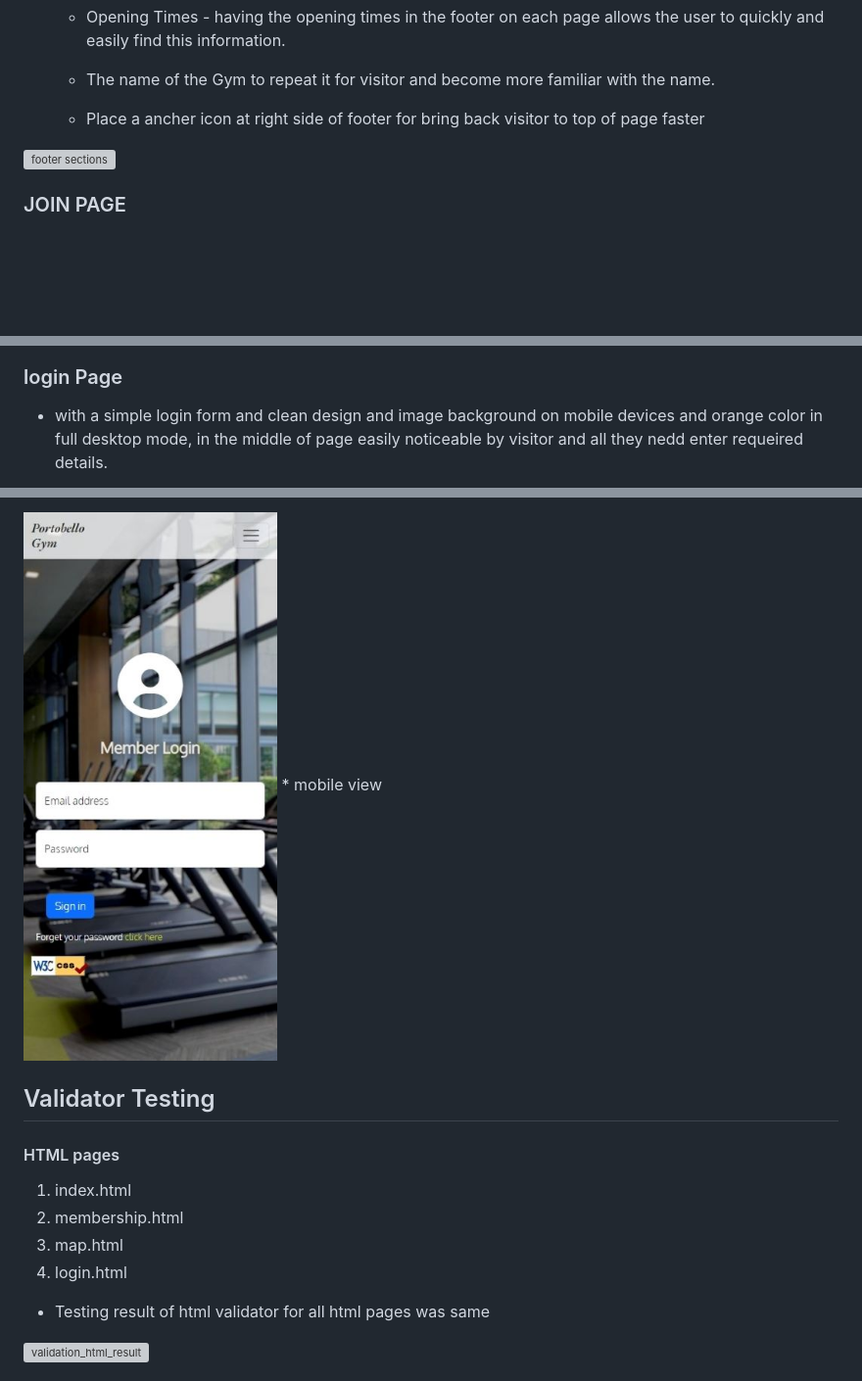
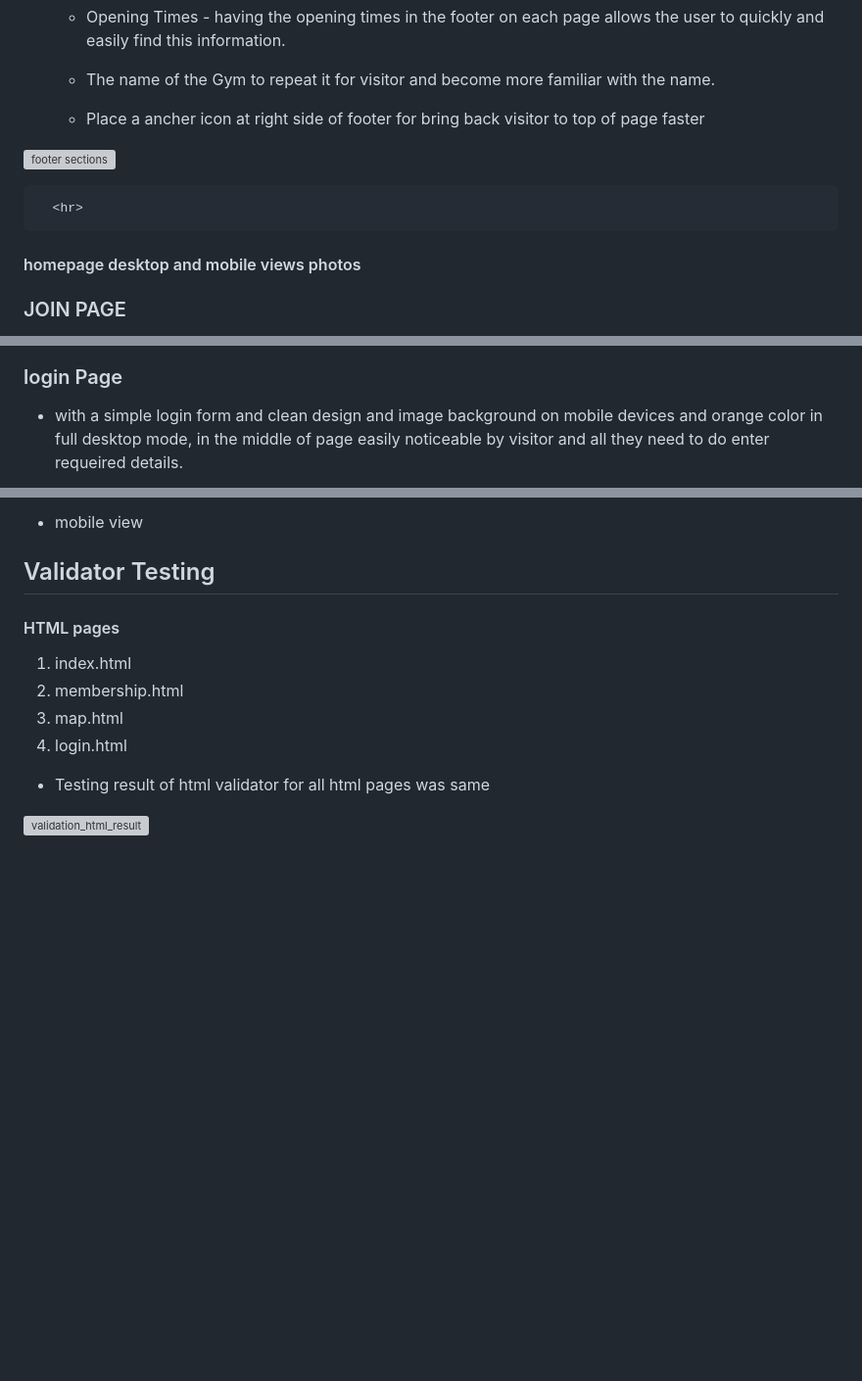
Before and after one commit to maisam2004/gym_portobello, a Markdown page: README.md, 3 parts joined by grey strips. Shown: that part at 98% size. Rendered like a GitHub page; blank space fills up the shorter version; grey boxes are pictures that could not be loaded.

Commit message:
Add mobile and desktop view index page

```diff
--- a/README.md
+++ b/README.md
@@ -181,6 +181,16 @@ this facility fees and classes for tennis .
 
 ![footer sections](./assets/images/footer_part.jpeg)
 
+      <hr>
+#### homepage desktop and mobile views photos
+
+
+
+
+
+
+
+
   ### JOIN PAGE
 
   01. At first part there is logo and Under it used blink feature to show current offer and visitor of page by press it move to join form
@@ -220,5 +230,5 @@ this facility fees and classes for tennis .
   ### login Page
 
   * with a simple login form and clean design and image background on mobile devices and orange color in full desktop mode,
-  in the middle of page easily noticeable by visitor and all they nedd enter requeired details.
+  in the middle of page easily noticeable by visitor and all they need to do enter requeired details.
 
@@ -226,5 +236,6 @@ this facility fees and classes for tennis .
 
-   ![price planes  ](./assets/images/login_m_page.jpeg) * mobile view
+
+  * mobile view
 
 
 
```
Also changed, not shown: other parts of README.md (+1 -1 lines), assets/images/index_mobile23.png (added), assets/images/index_wholepage.jpeg (added).
